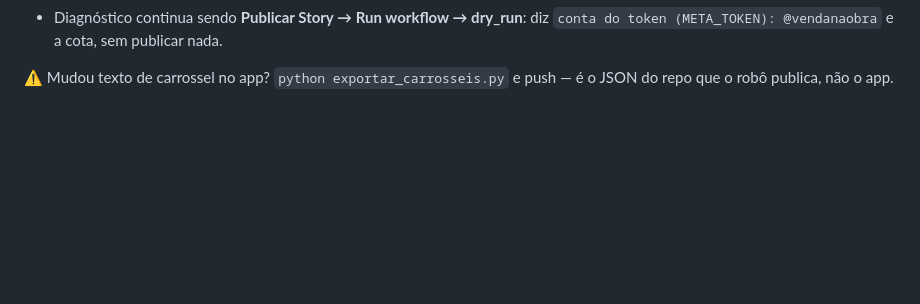
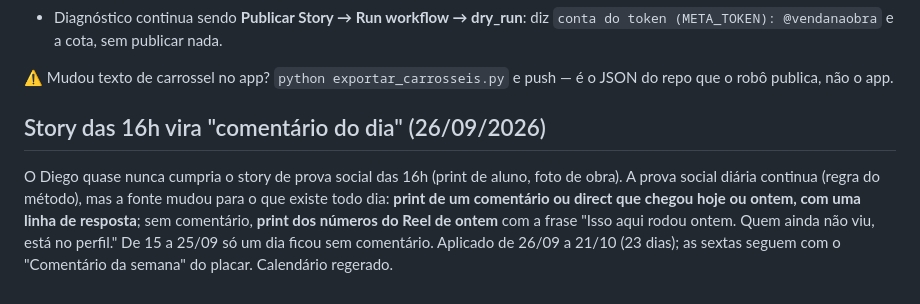
Before and after one commit to diegohenriquemoraes-eng/canteiro-stories, a Markdown page: CLAUDE.md, the part around the change. Drawn GitHub-style; blank space fills up the shorter version.

Commit message:
CLAUDE: story das 16h vira comentario do dia (26/09)
Co-Authored-By: Claude Opus 5.5 <noreply@anthropic.com>

```diff
--- a/CLAUDE.md
+++ b/CLAUDE.md
@@ -399,3 +399,12 @@ Facebook, e o 17841... não vale no do Instagram — por isso o `IG_USER_ID` é
 
 ⚠ Mudou texto de carrossel no app? `python exportar_carrosseis.py` e push — é o JSON do repo que o
 robô publica, não o app.
+
+## Story das 16h vira "comentário do dia" (26/09/2026)
+
+O Diego quase nunca cumpria o story de prova social das 16h (print de aluno, foto de obra). A
+prova social diária continua (regra do método), mas a fonte mudou para o que existe todo dia:
+**print de um comentário ou direct que chegou hoje ou ontem, com uma linha de resposta**; sem
+comentário, **print dos números do Reel de ontem** com a frase "Isso aqui rodou ontem. Quem ainda
+não viu, está no perfil." De 15 a 25/09 só um dia ficou sem comentário. Aplicado de 26/09 a 21/10
+(23 dias); as sextas seguem com o "Comentário da semana" do placar. Calendário regerado.
```
